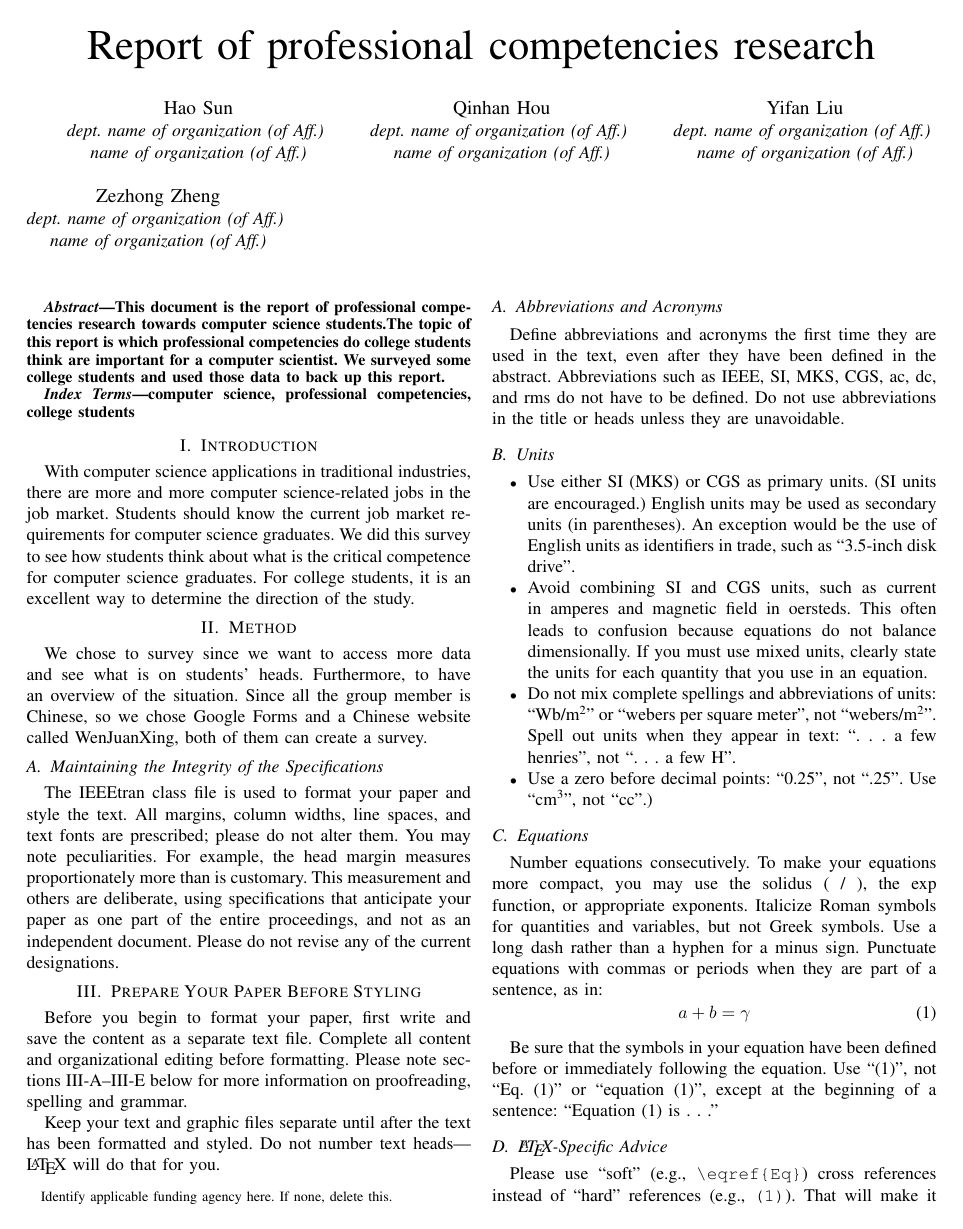
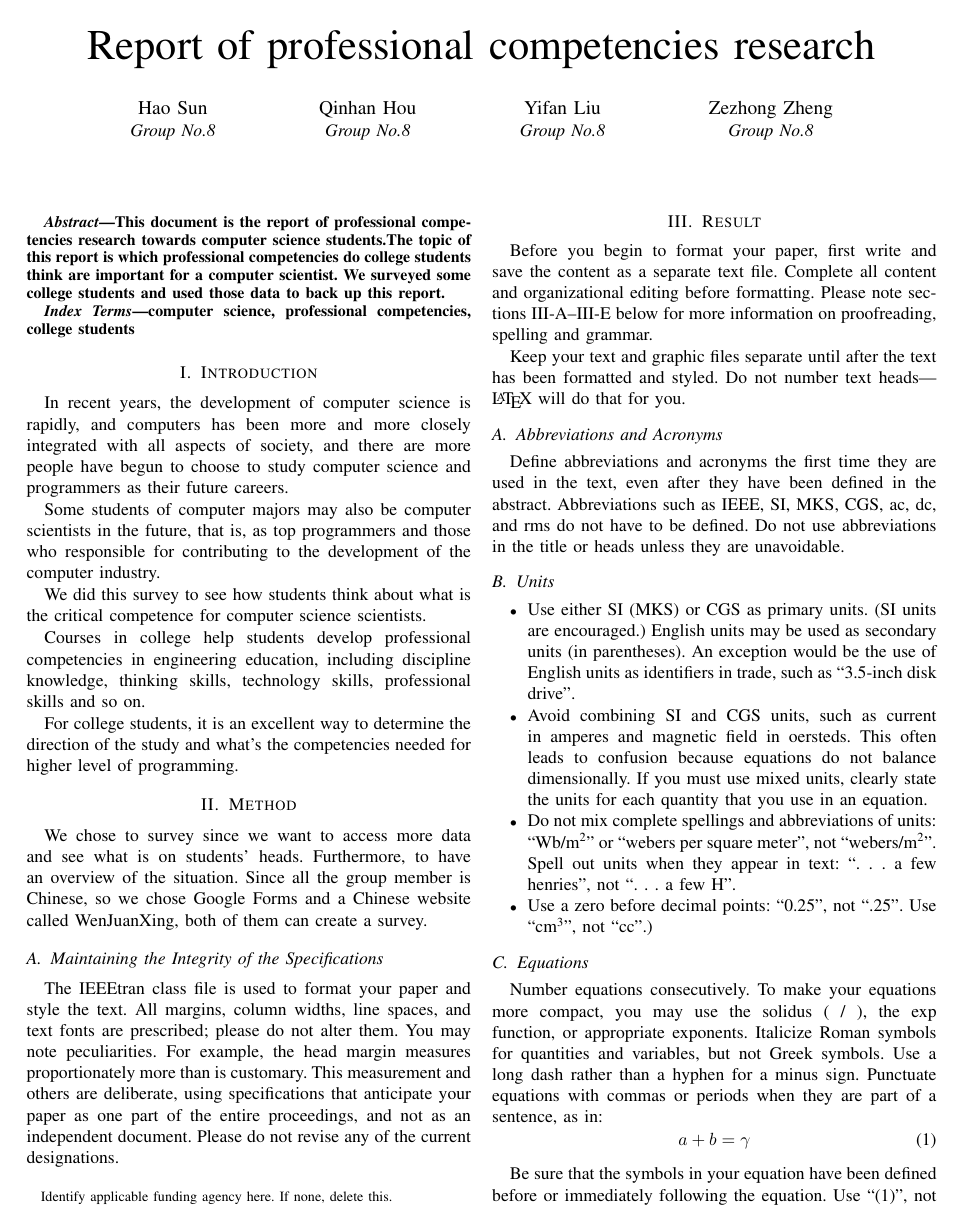
Before and after one commit to SilentStars/GoupAssignmentACSS, a LaTeX paper (Conference-LaTeX/conference_101719.tex): page 1 of 3. Compiled offline with pdfLaTeX; a missing font is replaced by an installed copy or a similar font; a LaTeX package or settings file that is missing is left out.

Commit message:
1.alter organazition;2.add sentences to introduction part;

```diff
--- a/Conference-LaTeX/conference_101719.tex
+++ b/Conference-LaTeX/conference_101719.tex
@@ -18,20 +18,16 @@
 }
 
 \author{\IEEEauthorblockN{Hao Sun}
-\IEEEauthorblockA{\textit{dept. name of organization (of Aff.)} \\
-\textit{name of organization (of Aff.)}}
+\IEEEauthorblockA{\textit{Group No.8}}
 \and
 \IEEEauthorblockN{Qinhan Hou}
-\IEEEauthorblockA{\textit{dept. name of organization (of Aff.)} \\
-\textit{name of organization (of Aff.)}}
+\IEEEauthorblockA{\textit{Group No.8}}
 \and
 \IEEEauthorblockN{Yifan Liu}
-\IEEEauthorblockA{\textit{dept. name of organization (of Aff.)} \\
-\textit{name of organization (of Aff.)}}
+\IEEEauthorblockA{\textit{Group No.8}}
 \and
 \IEEEauthorblockN{Zezhong Zheng}
-\IEEEauthorblockA{\textit{dept. name of organization (of Aff.)} \\
-\textit{name of organization (of Aff.)}}
+\IEEEauthorblockA{\textit{Group No.8}}
 }
 
 \maketitle
@@ -45,7 +41,11 @@ computer science, professional competencies, college students
 \end{IEEEkeywords}
 
 \section{Introduction}
-With computer science applications in traditional industries, there are more and more computer science-related jobs in the job market. Students should know the current job market requirements for computer science graduates. We did this survey to see how students think about what is the critical competence for computer science graduates.  For college students, it is an excellent way to determine the direction of the study.
+\par In recent years, the development of computer science is rapidly, and computers has been more and more closely integrated with all aspects of society, and there are more people have begun to choose to study computer science and programmers as their future careers.
+\par Some students of computer majors may also be computer scientists in the future, that is, as top programmers and those who responsible for contributing to the development of the computer industry.
+\par We did this survey to see how students think about what is the critical competence for computer science scientists.
+\par Courses in college help students develop professional competencies in engineering education, including discipline knowledge, thinking skills, technology skills, professional skills and so on.
+\par For college students, it is an excellent way to determine the direction of the study and what's the competencies needed for higher level of programming.
 
 \section{Method}
 We chose to survey since we want to access more data and see what is on students' heads. Furthermore, to have an overview of the situation.
```
Also changed, not shown: Conference-LaTeX/conference_101719.pdf, Conference-LaTeX/conference_101719.tex (2 more changed lines).
